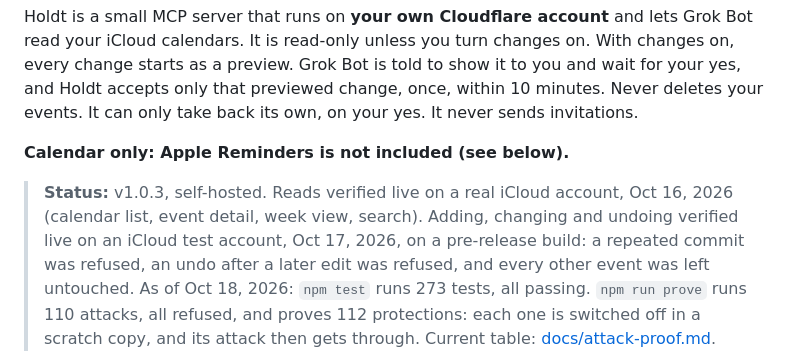
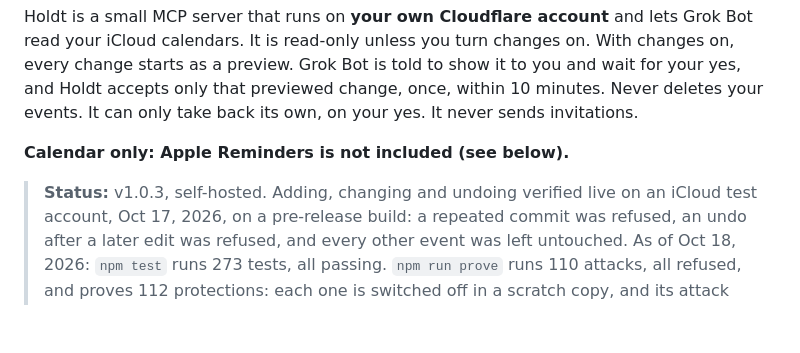
Before and after one commit to holdtapp/holdt, a Markdown page: README.md, the part around the change. Drawn GitHub-style; blank space fills up the shorter version.

Commit message:
README: drop the Oct 16 live-reads line, which has no record to back it

```diff
--- a/README.md
+++ b/README.md
@@ -7,7 +7,6 @@ Holdt is a small MCP server that runs on **your own Cloudflare account** and let
 **Calendar only: Apple Reminders is not included (see below).**
 
 > **Status:** v1.0.3, self-hosted.
-> Reads verified live on a real iCloud account, Oct 16, 2026 (calendar list, event detail, week view, search).
 > Adding, changing and undoing verified live on an iCloud test account, Oct 17, 2026, on a pre-release build: a repeated commit was refused, an undo after a later edit was refused, and every other event was left untouched.
 > As of Oct 18, 2026: `npm test` runs 273 tests, all passing. `npm run prove` runs 110 attacks, all refused, and proves 112 protections: each one is switched off in a scratch copy, and its attack then gets through. Current table: [docs/attack-proof.md](docs/attack-proof.md).
 
```
